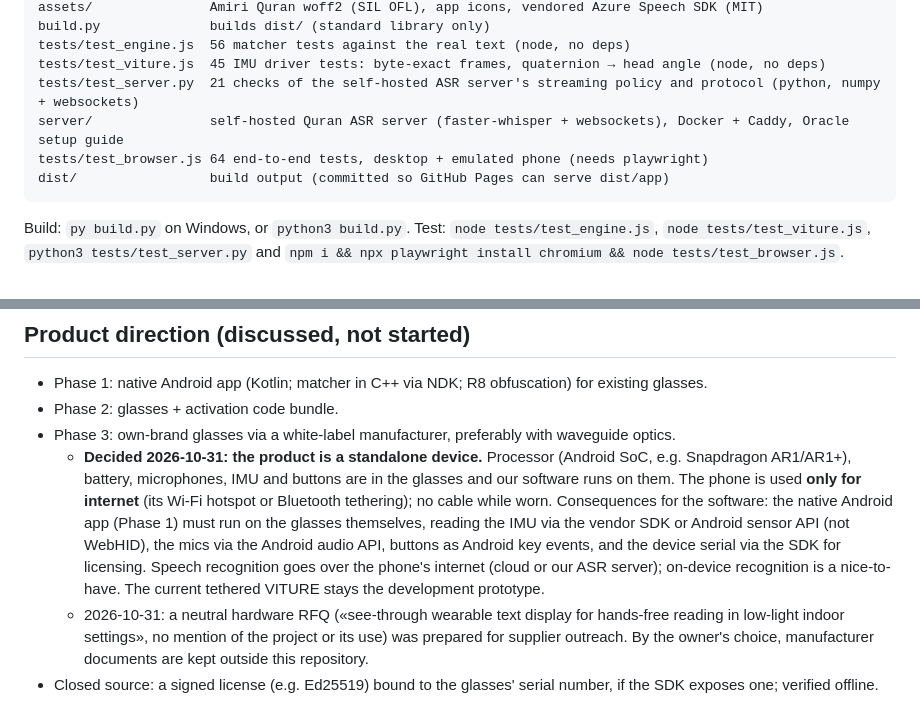
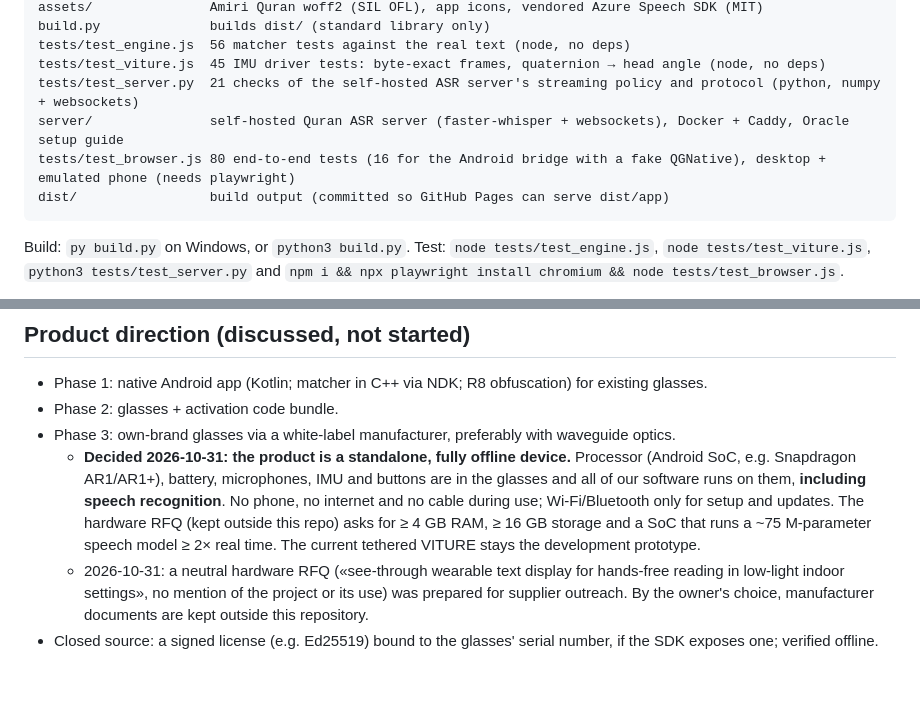
Before and after one commit to Salaam-8/quran-glasses, a Markdown page: HANDOFF.md, 2 parts joined by grey strips. Rendered like a GitHub page; blank space fills up the shorter version.

````diff
--- a/HANDOFF.md
+++ b/HANDOFF.md
@@ -20,7 +20,7 @@ tests/test_engine.js  56 matcher tests against the real text (node, no deps)
 tests/test_viture.js  45 IMU driver tests: byte-exact frames, quaternion → head angle (node, no deps)
 tests/test_server.py  21 checks of the self-hosted ASR server's streaming policy and protocol (python, numpy + websockets)
 server/               self-hosted Quran ASR server (faster-whisper + websockets), Docker + Caddy, Oracle setup guide
-tests/test_browser.js 64 end-to-end tests, desktop + emulated phone (needs playwright)
+tests/test_browser.js 80 end-to-end tests (16 for the Android bridge with a fake QGNative), desktop + emulated phone (needs playwright)
 dist/                 build output (committed so GitHub Pages can serve dist/app)
 ```
 
@@ -145,13 +186,11 @@ Outputs:
 - Phase 1: native Android app (Kotlin; matcher in C++ via NDK; R8 obfuscation) for existing glasses.
 - Phase 2: glasses + activation code bundle.
 - Phase 3: own-brand glasses via a white-label manufacturer, preferably with waveguide optics.
-  - **Decided 2026-10-31: the product is a standalone device.** Processor (Android SoC, e.g. Snapdragon AR1/AR1+),
-    battery, microphones, IMU and buttons are in the glasses and our software runs on them. The phone is used **only for
-    internet** (its Wi-Fi hotspot or Bluetooth tethering); no cable while worn. Consequences for the software: the
-    native Android app (Phase 1) must run on the glasses themselves, reading the IMU via the vendor SDK or Android
-    sensor API (not WebHID), the mics via the Android audio API, buttons as Android key events, and the device serial
-    via the SDK for licensing. Speech recognition goes over the phone's internet (cloud or our ASR server); on-device
-    recognition is a nice-to-have. The current tethered VITURE stays the development prototype.
+  - **Decided 2026-10-31: the product is a standalone, fully offline device.** Processor (Android SoC, e.g.
+    Snapdragon AR1/AR1+), battery, microphones, IMU and buttons are in the glasses and all of our software runs on them,
+    **including speech recognition**. No phone, no internet and no cable during use; Wi-Fi/Bluetooth only for setup and
+    updates. The hardware RFQ (kept outside this repo) asks for ≥ 4 GB RAM, ≥ 16 GB storage and a SoC that runs a
+    ~75 M-parameter speech model ≥ 2× real time. The current tethered VITURE stays the development prototype.
   - 2026-10-31: a neutral hardware RFQ («see-through wearable text display for hands-free reading in low-light indoor settings», no mention of the project or its use) was prepared for supplier outreach. By the owner's choice, manufacturer documents are kept outside this repository.
 - Closed source: a signed license (e.g. Ed25519) bound to the glasses' serial number, if the SDK exposes one; verified offline.
 - Before selling:
````
Also changed, not shown: other parts of HANDOFF.md (+42 -1 lines).
